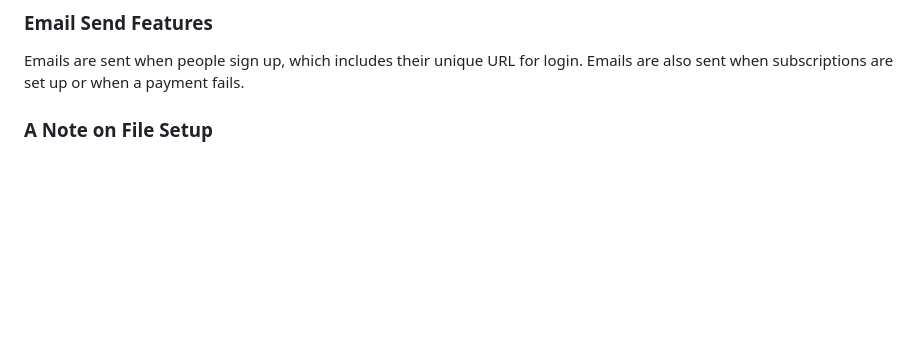
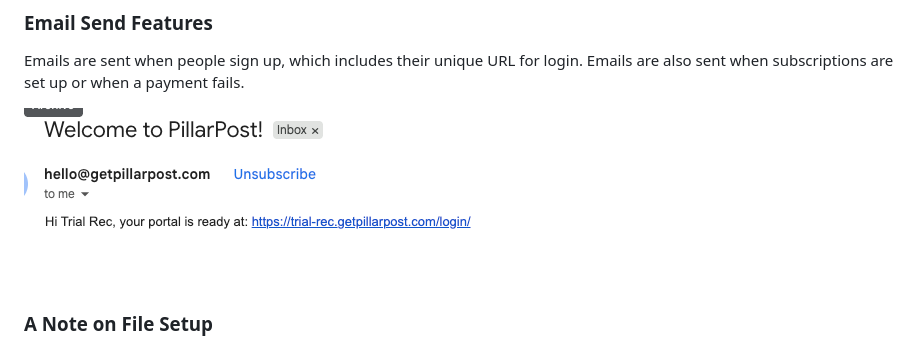
Before and after one commit to christinalicence/recruitment_saas, a Markdown page: docs/README.md, the part around the change. Rendered like a GitHub page; pictures changed too: docs/docs-images/subscribe_email.png (added); blank space fills up the shorter version.

```diff
--- a/docs/README.md
+++ b/docs/README.md
@@ -330,6 +330,8 @@ This opens the client's live site on their P&P subdomain in a new tab, so they d
 
 Emails are sent when people sign up, which includes their unique URL for login. Emails are also sent when subscriptions are set up or when a payment fails.
 
+![Email sent on signup](docs-images/subscribe_email.png)
+
 ### A Note on File Setup
 
 Making a multi-tenant app means that the file setup is a bit different from standard Django. There are 3 base.html files — one for the marketing site, one dashboard base for when a tenant is signed in, and one tenant base for the sites they design. The CSS files mirror this setup and are stored in the appropriate Django apps. There are 3 apps: marketing (for the marketing site), CMS which handles everything for clients when they are logged in, and the customers app which handles payment and management information for the owner of Pillar & Post.
```
Also changed, not shown: docs/TESTING.MD (+14 -0 lines), docs/docs-images/sub_hero_text.png (added), docs/docs-images/text-edit.png (added), 1 other file.
